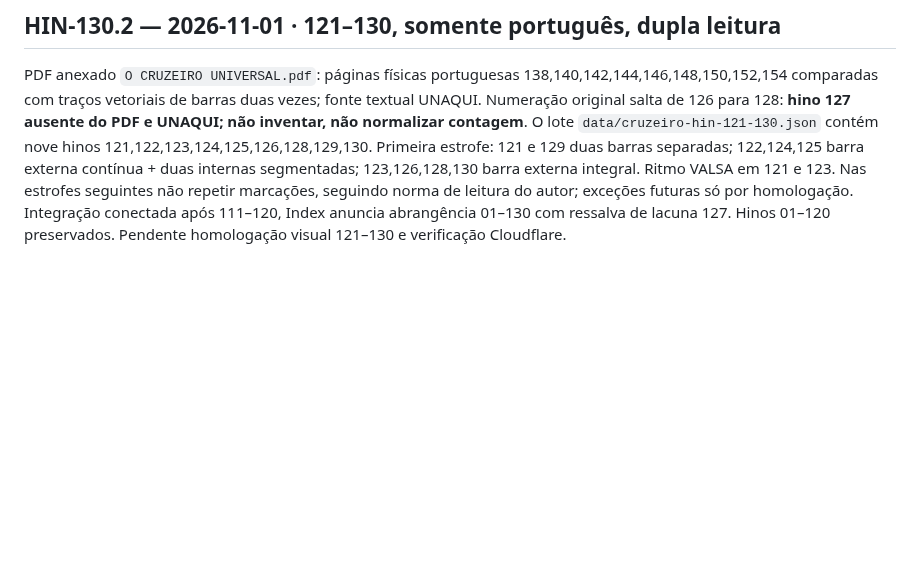
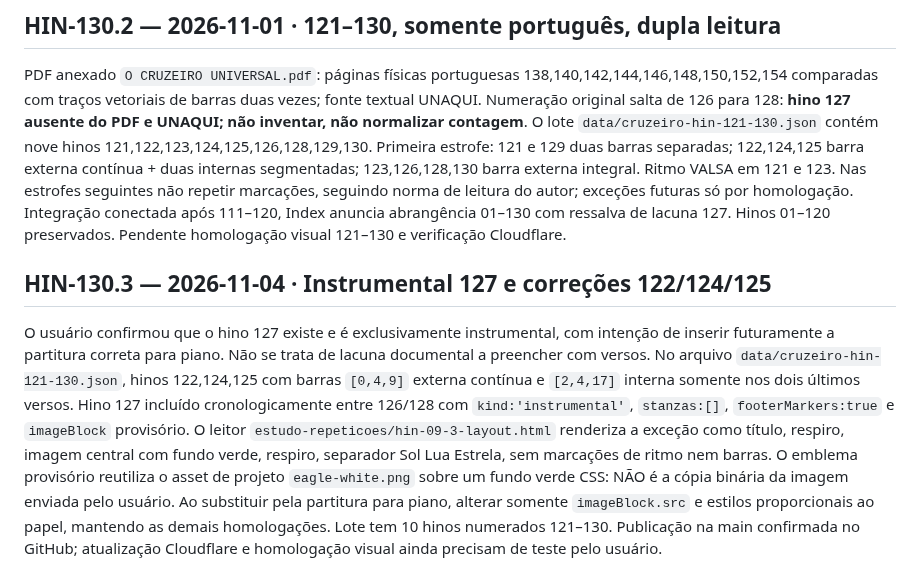
Before and after one commit to siyayoacademy/mestrecantoensino, a Markdown page: docs/MCE-RETOMADA-CANONICA.md, the part around the change. GitHub-like rendering; blank space fills up the shorter version.

Commit message:
docs(mce): checkpoint HIN-130.3 instrumental hymn 127 and future piano score replacement

```diff
--- a/docs/MCE-RETOMADA-CANONICA.md
+++ b/docs/MCE-RETOMADA-CANONICA.md
@@ -177,3 +177,7 @@ Lote `data/cruzeiro-hin-111-120.json` criado após duas leituras das barras vert
 ## HIN-130.2 — 2026-11-01 · 121–130, somente português, dupla leitura
 
 PDF anexado `O CRUZEIRO UNIVERSAL.pdf`: páginas físicas portuguesas 138,140,142,144,146,148,150,152,154 comparadas com traços vetoriais de barras duas vezes; fonte textual UNAQUI. Numeração original salta de 126 para 128: **hino 127 ausente do PDF e UNAQUI; não inventar, não normalizar contagem**. O lote `data/cruzeiro-hin-121-130.json` contém nove hinos 121,122,123,124,125,126,128,129,130. Primeira estrofe: 121 e 129 duas barras separadas; 122,124,125 barra externa contínua + duas internas segmentadas; 123,126,128,130 barra externa integral. Ritmo VALSA em 121 e 123. Nas estrofes seguintes não repetir marcações, seguindo norma de leitura do autor; exceções futuras só por homologação. Integração conectada após 111–120, Index anuncia abrangência 01–130 com ressalva de lacuna 127. Hinos 01–120 preservados. Pendente homologação visual 121–130 e verificação Cloudflare.
+
+## HIN-130.3 — 2026-11-04 · Instrumental 127 e correções 122/124/125
+
+O usuário confirmou que o hino 127 existe e é exclusivamente instrumental, com intenção de inserir futuramente a partitura correta para piano. Não se trata de lacuna documental a preencher com versos. No arquivo `data/cruzeiro-hin-121-130.json`, hinos 122,124,125 com barras `[0,4,9]` externa contínua e `[2,4,17]` interna somente nos dois últimos versos. Hino 127 incluído cronologicamente entre 126/128 com `kind:'instrumental'`, `stanzas:[]`, `footerMarkers:true` e `imageBlock` provisório. O leitor `estudo-repeticoes/hin-09-3-layout.html` renderiza a exceção como título, respiro, imagem central com fundo verde, respiro, separador Sol Lua Estrela, sem marcações de ritmo nem barras. O emblema provisório reutiliza o asset de projeto `eagle-white.png` sobre um fundo verde CSS: NÃO é a cópia binária da imagem enviada pelo usuário. Ao substituir pela partitura para piano, alterar somente `imageBlock.src` e estilos proporcionais ao papel, mantendo as demais homologações. Lote tem 10 hinos numerados 121–130. Publicação na main confirmada no GitHub; atualização Cloudflare e homologação visual ainda precisam de teste pelo usuário.
```
